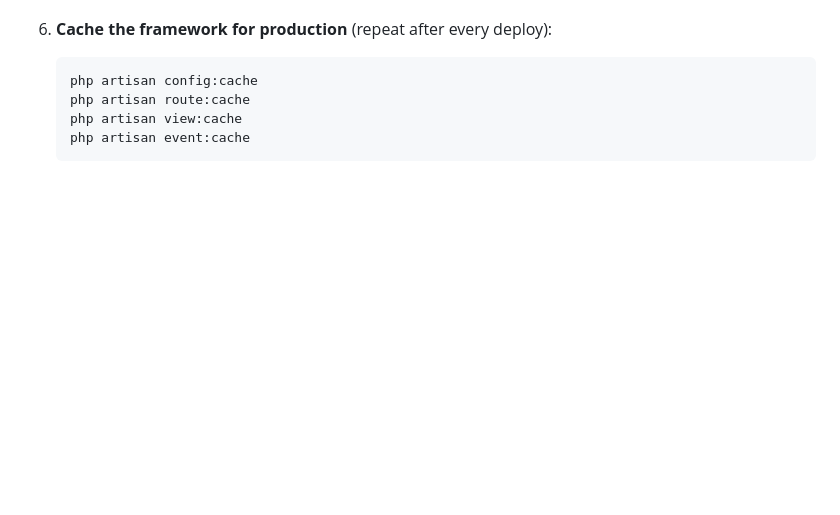
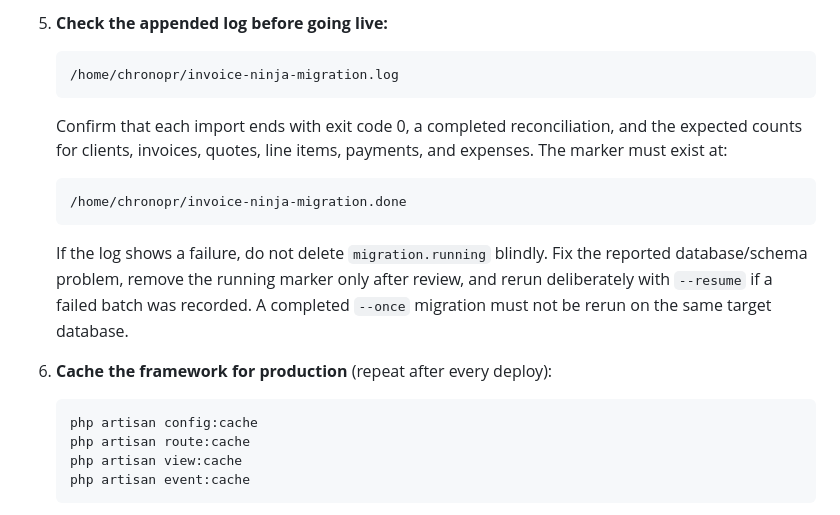
Before and after one commit to z4k3ru9/KapturInvoice, a Markdown page: README.md, the part around one of its changes. GitHub-like rendering; blank space fills up the shorter version.

````diff
--- a/README.md
+++ b/README.md
@@ -391,3 +461,23 @@ unavailable on cPanel").
+5. **Check the appended log before going live:**
+
+   ```text
+   /home/chronopr/invoice-ninja-migration.log
+   ```
+
+   Confirm that each import ends with exit code 0, a completed reconciliation,
+   and the expected counts for clients, invoices, quotes, line items,
+   payments, and expenses. The marker must exist at:
+
+   ```text
+   /home/chronopr/invoice-ninja-migration.done
+   ```
+
+   If the log shows a failure, do not delete `migration.running` blindly.
+   Fix the reported database/schema problem, remove the running marker only
+   after review, and rerun deliberately with `--resume` if a failed batch was
+   recorded. A completed `--once` migration must not be rerun on the same
+   target database.
+
 6. **Cache the framework for production** (repeat after every deploy):
 
    ```sh
````
Also changed, not shown: other parts of README.md (+70 -0 lines).
